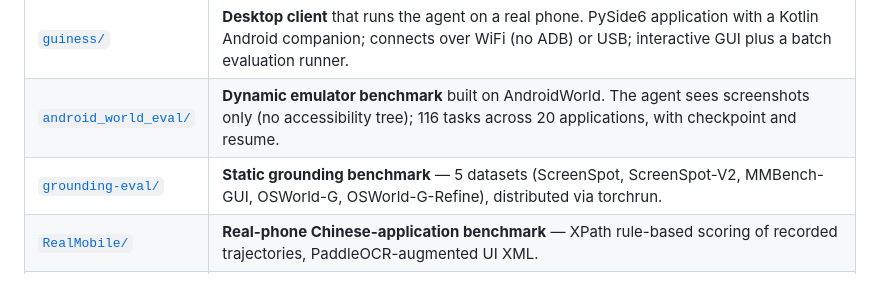
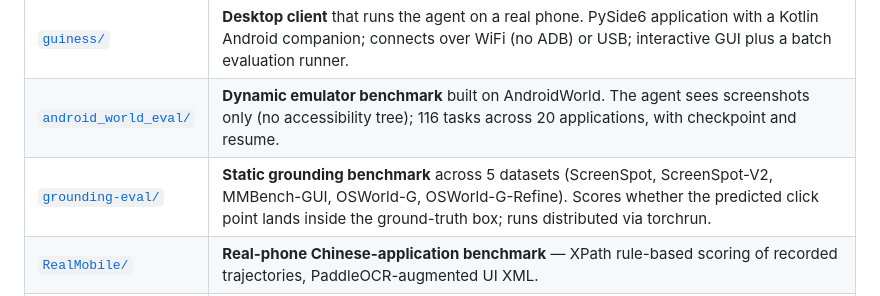
Before and after one commit to SeerRay-Lab/Xiaomi-GUI-0, a Markdown page: README.md, the part around the change. Rendered like a GitHub page.

Commit message:
Refine grounding-eval description against source; drop em-dash
Co-Authored-By: Claude Opus 4.8 <noreply@anthropic.com>

```diff
--- a/README.md
+++ b/README.md
@@ -74,7 +74,7 @@ One agent model, evaluated three ways and shipped as a product. Each directory h
 |---|---|
 | [`guiness/`](guiness/) | **Desktop client** that runs the agent on a real phone. PySide6 application with a Kotlin Android companion; connects over WiFi (no ADB) or USB; interactive GUI plus a batch evaluation runner. |
 | [`android_world_eval/`](android_world_eval/) | **Dynamic emulator benchmark** built on AndroidWorld. The agent sees screenshots only (no accessibility tree); 116 tasks across 20 applications, with checkpoint and resume. |
-| [`grounding-eval/`](grounding-eval/) | **Static grounding benchmark** — 5 datasets (ScreenSpot, ScreenSpot-V2, MMBench-GUI, OSWorld-G, OSWorld-G-Refine), distributed via torchrun. |
+| [`grounding-eval/`](grounding-eval/) | **Static grounding benchmark** across 5 datasets (ScreenSpot, ScreenSpot-V2, MMBench-GUI, OSWorld-G, OSWorld-G-Refine). Scores whether the predicted click point lands inside the ground-truth box; runs distributed via torchrun. |
 | [`RealMobile/`](RealMobile/) | **Real-phone Chinese-application benchmark** — XPath rule-based scoring of recorded trajectories, PaddleOCR-augmented UI XML. |
 | [`demo/`](demo/) | **Sample trajectories** — AndroidWorld episodes (`task.json` + per-step screenshots), data only. |
 
```
